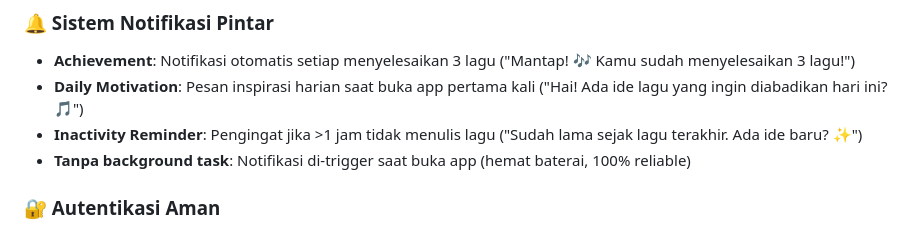
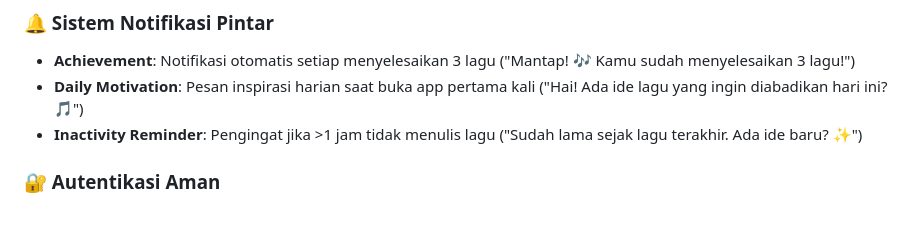
Before and after one commit to Twicipi/Flutter-MuhamadWifiShobronAryapashaS-Harmonotes, a Markdown page: README.md, the part around the change. Drawn GitHub-style.

Commit message:
Remove background task note from README
Removed the note about background tasks for notifications.

```diff
--- a/README.md
+++ b/README.md
@@ -16,7 +16,6 @@
 - **Achievement**: Notifikasi otomatis setiap menyelesaikan 3 lagu ("Mantap! 🎶 Kamu sudah menyelesaikan 3 lagu!")
 - **Daily Motivation**: Pesan inspirasi harian saat buka app pertama kali ("Hai! Ada ide lagu yang ingin diabadikan hari ini? 🎵")
 - **Inactivity Reminder**: Pengingat jika >1 jam tidak menulis lagu ("Sudah lama sejak lagu terakhir. Ada ide baru? ✨")
-- **Tanpa background task**: Notifikasi di-trigger saat buka app (hemat baterai, 100% reliable)
 
 ### 🔐 Autentikasi Aman
 - Login dengan Email/Password
```
